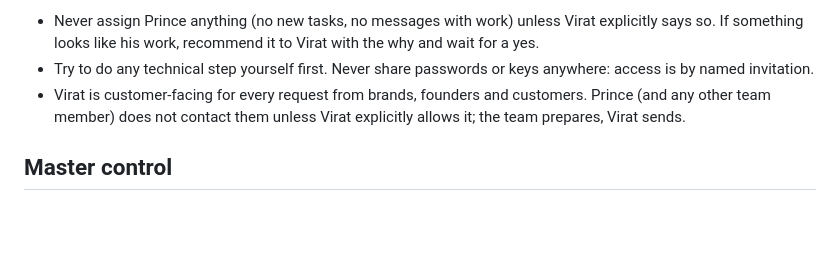
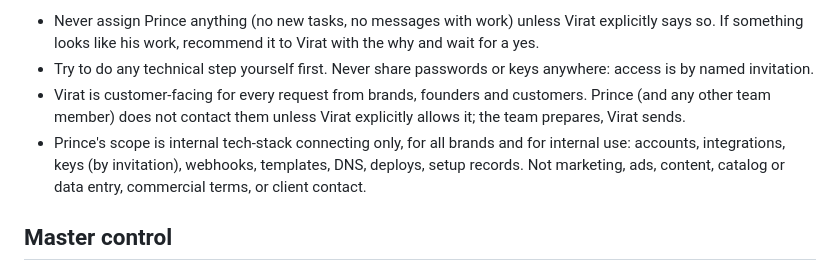
Before and after one commit to virat-mohan/ViratMohan, a Markdown page: CLAUDE.md, the part around the change. Rendered like a GitHub page; blank space fills up the shorter version.

Commit message:
CLAUDE.md: Prince's scope is internal tech-stack connecting only
Co-Authored-By: Claude Opus 5.5 <noreply@anthropic.com>

```diff
--- a/CLAUDE.md
+++ b/CLAUDE.md
@@ -42,5 +42,6 @@ Prince Keshri is Retail OS Operations (brand onboarding and integrations). Email
 - Never assign Prince anything (no new tasks, no messages with work) unless Virat explicitly says so. If something looks like his work, recommend it to Virat with the why and wait for a yes.
 - Try to do any technical step yourself first. Never share passwords or keys anywhere: access is by named invitation.
 - Virat is customer-facing for every request from brands, founders and customers. Prince (and any other team member) does not contact them unless Virat explicitly allows it; the team prepares, Virat sends.
+- Prince's scope is internal tech-stack connecting only, for all brands and for internal use: accounts, integrations, keys (by invitation), webhooks, templates, DNS, deploys, setup records. Not marketing, ads, content, catalog or data entry, commercial terms, or client contact.
 ## Master control
 The viratmohan.com Claude Code session (repo "Virat Mohan Website", Supabase project vszjwgxvqoqyixpfthwl) is the master control for the whole DevShop Retail OS ecosystem: viratmohan.com, every client/brand backend and every agent. Central features, routines, agents and standards are decided there and must apply here too. If this repo is missing something the master has (a rule in its CLAUDE.md, a shared routine, the content & performance calendar standard, the lead journey, the ops tracker), bring it in line rather than inventing a local variant. Build shared things once centrally and consume them here; copy code only when it must run in this repo.
```
